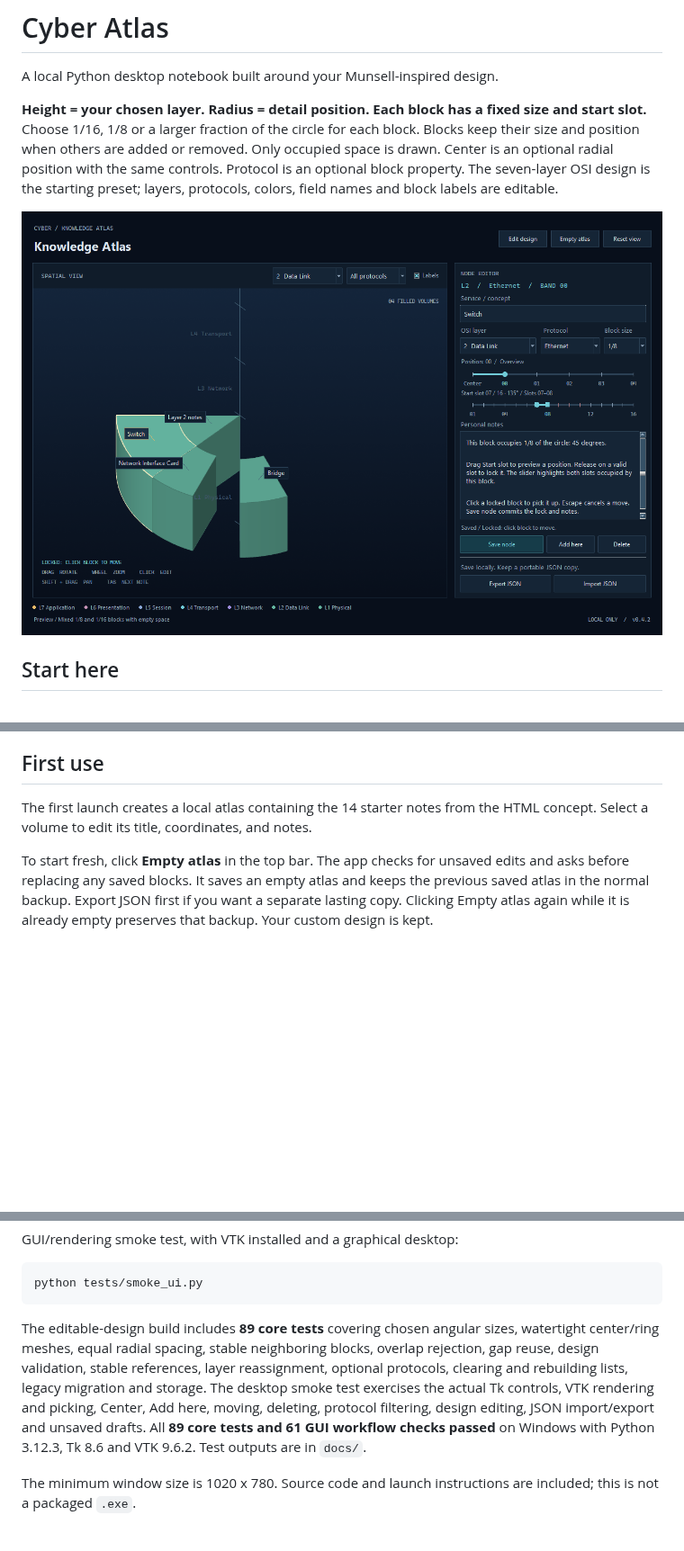
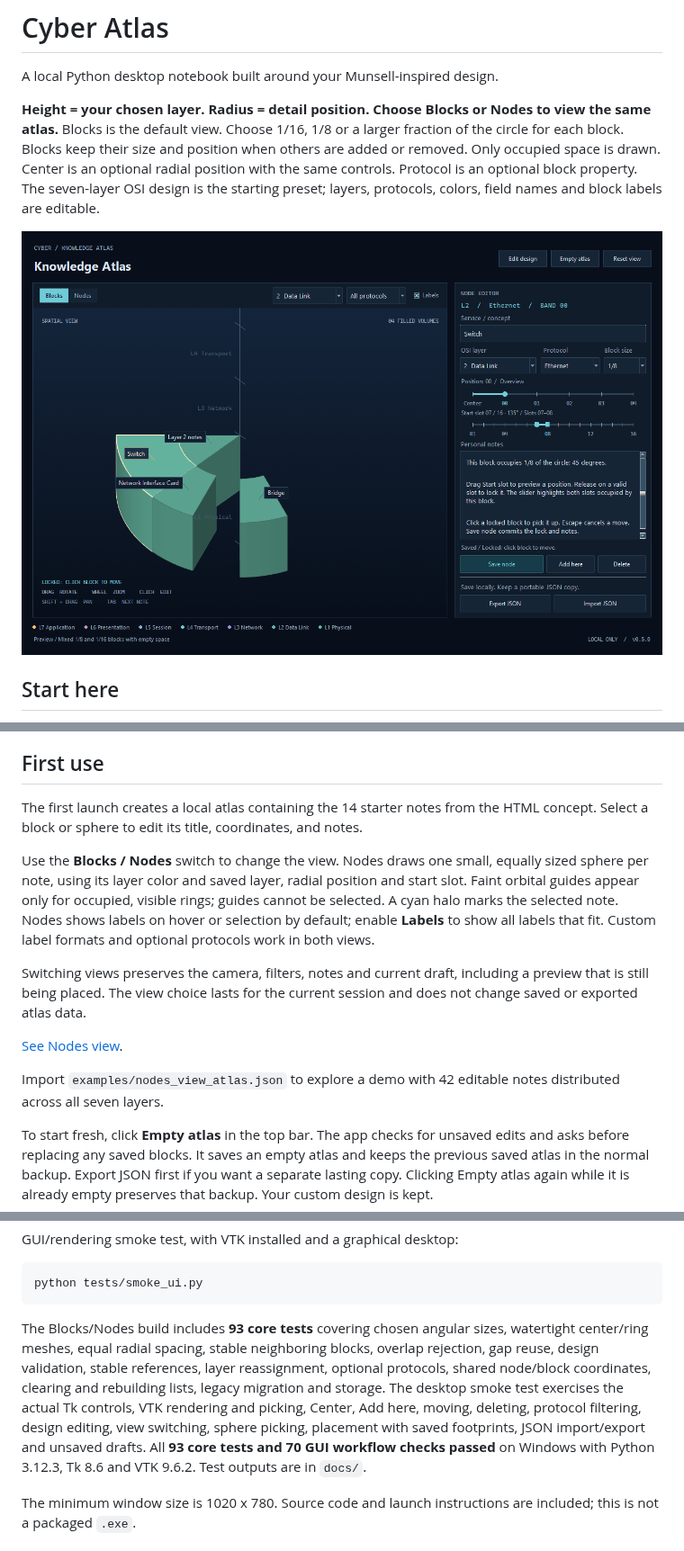
Before and after one commit to seiejouke/cyber_atlas, a Markdown page: README.md, 3 parts joined by grey strips. Shown at 90% size. GitHub-like rendering; pictures changed too: docs/preview.png; blank space fills up the shorter version.

````diff
--- a/README.md
+++ b/README.md
@@ -2,8 +2,8 @@
 
 A local Python desktop notebook built around your Munsell-inspired design.
 
-**Height = your chosen layer. Radius = detail position. Each block has a fixed size and start slot.**
-Choose 1/16, 1/8 or a larger fraction of the circle for each block. Blocks
+**Height = your chosen layer. Radius = detail position. Choose Blocks or Nodes to view the same atlas.**
+Blocks is the default view. Choose 1/16, 1/8 or a larger fraction of the circle for each block. Blocks
 keep their size and position when others are added or removed. Only occupied
 space is drawn. Center is an optional radial position with the same controls.
 Protocol is an optional block property. The seven-layer OSI design is the starting preset;
@@ -62,7 +62,24 @@ system packages or trying to compile VTK as a first step.
 ## First use
 
 The first launch creates a local atlas containing the 14 starter notes from
-the HTML concept. Select a volume to edit its title, coordinates, and notes.
+the HTML concept. Select a block or sphere to edit its title, coordinates, and notes.
+
+Use the **Blocks / Nodes** switch to change the view. Nodes draws one small,
+equally sized sphere per note, using its layer color and saved layer, radial
+position and start slot. Faint orbital guides appear only for occupied,
+visible rings; guides cannot be selected. A cyan halo marks the selected note.
+Nodes shows labels on hover or selection by default; enable **Labels** to
+show all labels that fit. Custom label formats and optional protocols work
+in both views.
+
+Switching views preserves the camera, filters, notes and current draft,
+including a preview that is still being placed. The view choice lasts for
+the current session and does not change saved or exported atlas data.
+
+[See Nodes view](docs/nodes-preview.png).
+
+Import `examples/nodes_view_atlas.json` to explore a demo with 42 editable
+notes distributed across all seven layers.
 
 To start fresh, click **Empty atlas** in the top bar. The app checks for
 unsaved edits and asks before replacing any saved blocks. It saves an empty
@@ -360,13 +389,15 @@ GUI/rendering smoke test, with VTK installed and a graphical desktop:
 python tests/smoke_ui.py
 ```
 
-The editable-design build includes **89 core tests** covering chosen angular
+The Blocks/Nodes build includes **93 core tests** covering chosen angular
 sizes, watertight center/ring meshes, equal radial spacing, stable neighboring
 blocks, overlap rejection, gap reuse, design validation, stable references,
-layer reassignment, optional protocols, clearing and rebuilding lists, legacy migration and storage. The desktop smoke test exercises
+layer reassignment, optional protocols, shared node/block coordinates,
+clearing and rebuilding lists, legacy migration and storage. The desktop smoke test exercises
 the actual Tk controls, VTK rendering and picking, Center, Add here, moving,
-deleting, protocol filtering, design editing, JSON import/export and unsaved drafts. All
-**89 core tests and 61 GUI workflow checks passed** on Windows with Python
+deleting, protocol filtering, design editing, view switching, sphere picking,
+placement with saved footprints, JSON import/export and unsaved drafts. All
+**93 core tests and 70 GUI workflow checks passed** on Windows with Python
 3.12.3, Tk 8.6 and VTK 9.6.2. Test outputs are in `docs/`.
 
 The minimum window size is 1020 x 780. Source code and launch instructions
````
Also changed, not shown: other parts of README.md (+15 -3 lines), docs/nodes-preview.png (added), 12 other files.
